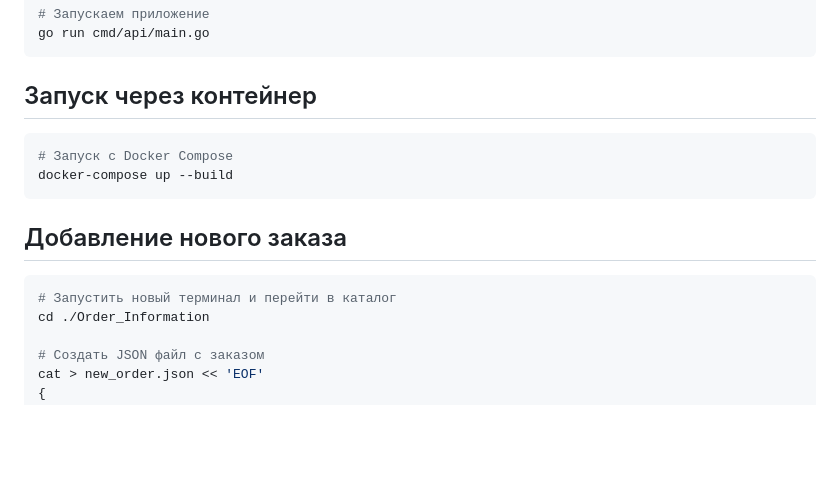
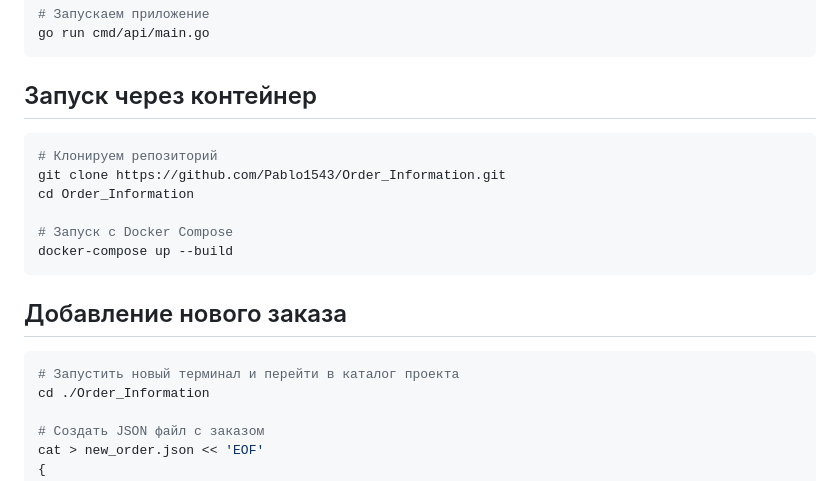
Before and after one commit to Pablo1543/Order_Information, a Markdown page: README.md, the part around one of its changes. GitHub-like rendering; blank space fills up the shorter version.

````diff
--- a/README.md
+++ b/README.md
@@ -74,6 +74,10 @@ go run cmd/api/main.go
 ## Запуск через контейнер
 
 ```bash
+# Клонируем репозиторий
+git clone https://github.com/Pablo1543/Order_Information.git
+cd Order_Information
+
 # Запуск с Docker Compose
 docker-compose up --build
 ```
@@ -81,7 +85,7 @@ docker-compose up --build
 ## Добавление нового заказа
 
 ```bash
-# Запустить новый терминал и перейти в каталог
+# Запустить новый терминал и перейти в каталог проекта
 cd ./Order_Information
 
 # Создать JSON файл с заказом
````
Also changed, not shown: other parts of README.md (+1 -0 lines).
